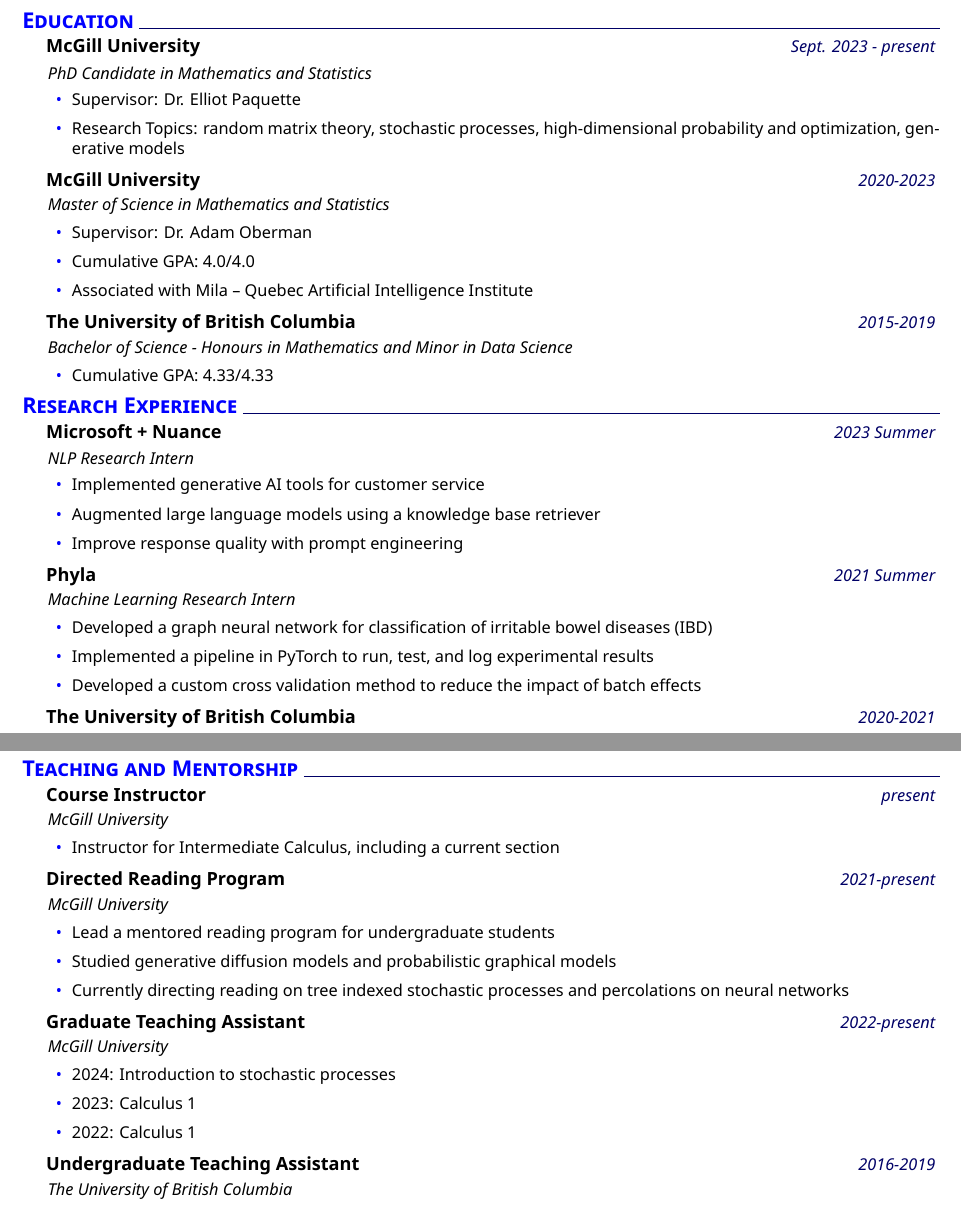
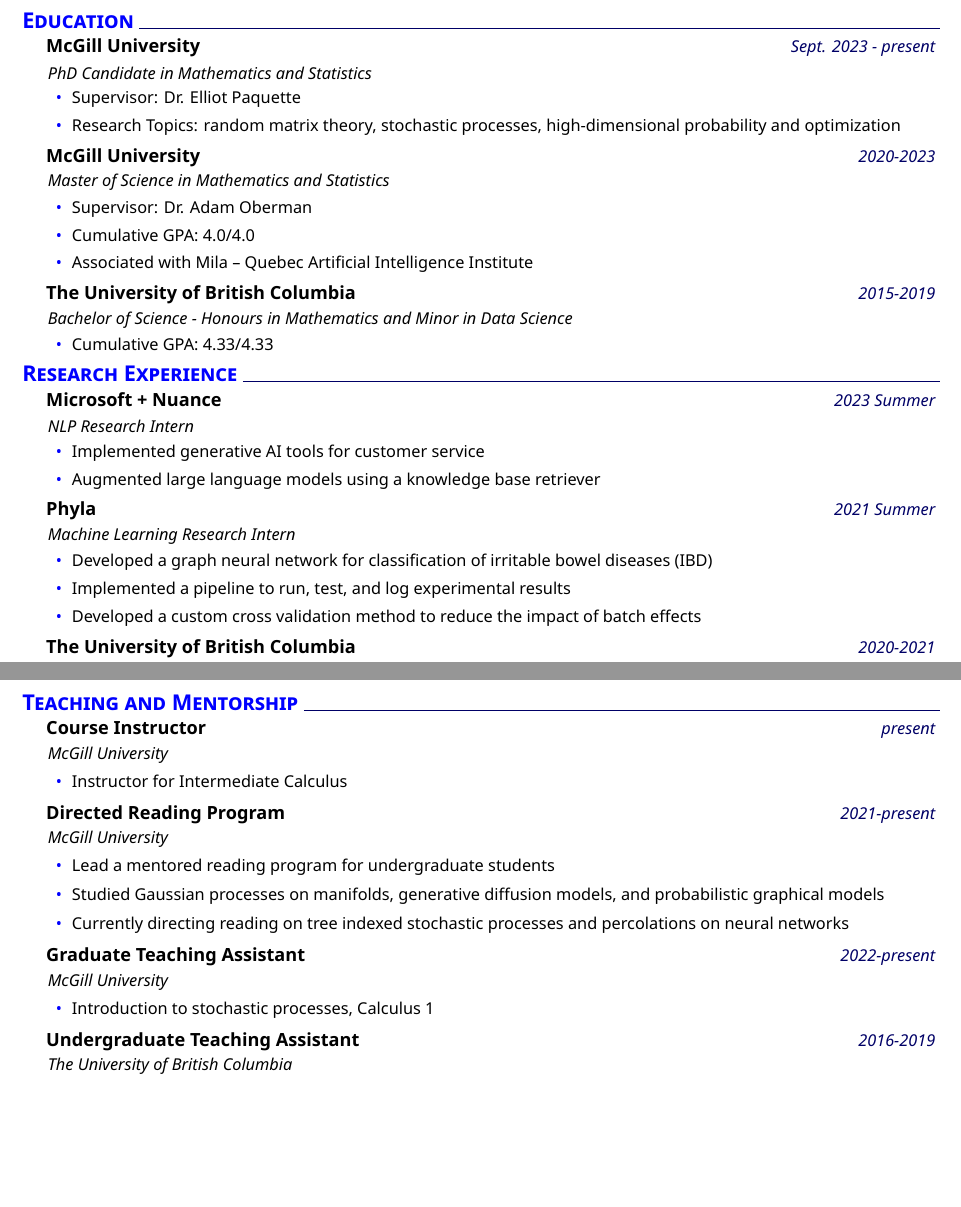
Before and after one commit to nmarzz/nmarzz.github.io, a LaTeX CV (cv/cv.tex): two parts of pages 1 and 2 of 2, joined at a grey line, cut so that both start at the same text, the shorter picture padded with empty space. Compiled offline with XeLaTeX.

Commit message:
Tighten CV wording and add Gaussian processes to the reading program
  - Teaching assistant entry now names the courses only, dropping the
    year-by-year breakdown and the duplicated Calculus 1.
  - Course Instructor reads simply "Instructor for Intermediate Calculus".
  - Directed Reading Program adds a study of Gaussian processes on manifolds.
  - Drops "generative models" from the PhD research topics, the prompt
    engineering bullet from the Microsoft + Nuance entry, and the PyTorch
    mention from the Phyla pipeline bullet.

Co-Authored-By: Claude Opus 5 <noreply@anthropic.com>

```diff
--- a/cv/cv.tex
+++ b/cv/cv.tex
@@ -49,7 +49,7 @@
          \footnotesize {
          \coloreditem Supervisor: Dr. Elliot Paquette
          \coloreditem Research Topics:
-         random matrix theory, stochastic processes, high-dimensional probability and optimization, generative models}
+         random matrix theory, stochastic processes, high-dimensional probability and optimization}
      \end{itemize}
 
 \datedexperience{McGill University}{2020-2023}
@@ -89,7 +89,6 @@
          \footnotesize{
          \coloreditem Implemented generative AI tools for customer service
          \coloreditem Augmented large language models using a knowledge base retriever
-         \coloreditem Improve response quality with prompt engineering
          }
      \end{itemize}
 
@@ -98,7 +97,7 @@
     \begin{itemize}
          \footnotesize{
          \coloreditem Developed a graph neural network for classification of irritable bowel diseases (IBD)
-         \coloreditem Implemented a pipeline in PyTorch to run, test, and log experimental results
+         \coloreditem Implemented a pipeline to run, test, and log experimental results
          \coloreditem  Developed a custom cross validation method to reduce the impact of batch effects}
      \end{itemize}
 
@@ -156,7 +155,7 @@
     \explanation{McGill University}
      \begin{itemize}
     \footnotesize{
-    \coloreditem Instructor for Intermediate Calculus, including a current section
+    \coloreditem Instructor for Intermediate Calculus
     }
     \end{itemize}
 
@@ -165,7 +164,7 @@
      \begin{itemize}
     \footnotesize{
     \coloreditem Lead a mentored reading program for undergraduate students
-    \coloreditem Studied generative diffusion models and probabilistic graphical models
+    \coloreditem Studied Gaussian processes on manifolds, generative diffusion models, and probabilistic graphical models
     \coloreditem Currently directing reading on tree indexed stochastic processes and percolations on neural networks
     }
     \end{itemize}
@@ -174,9 +173,7 @@
      \explanation{McGill University}
      \begin{itemize}
     \footnotesize{
-    \coloreditem 2024: Introduction to stochastic processes
-    \coloreditem 2023: Calculus 1
-    \coloreditem 2022: Calculus 1
+    \coloreditem Introduction to stochastic processes, Calculus 1
     }
     \end{itemize}
 
```
Also changed, not shown: 1 other file.
